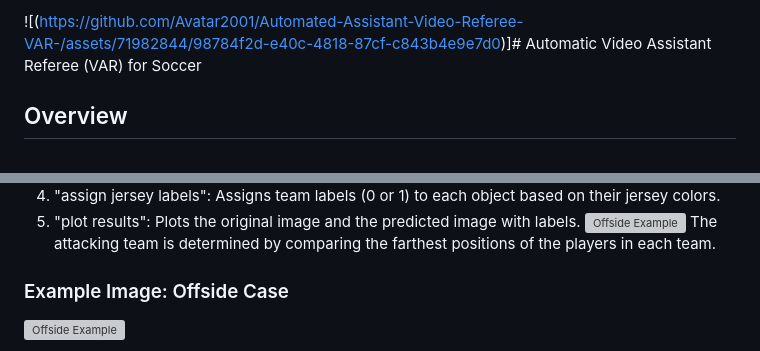
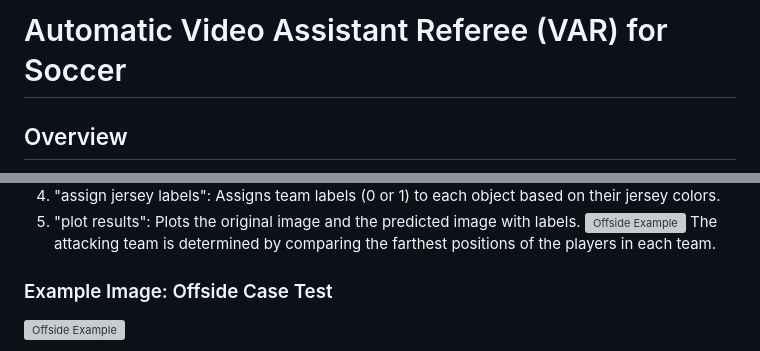
Before and after one commit to Avatar2001/Automated-Video-Assistant-Referee-VAR-, a Markdown page: README.md, 2 parts joined by grey strips. Drawn GitHub-style; grey boxes are pictures that could not be loaded.

```diff
--- a/README.md
+++ b/README.md
@@ -1,4 +1,4 @@
-![(https://github.com/Avatar2001/Automated-Assistant-Video-Referee-VAR-/assets/71982844/98784f2d-e40c-4818-87cf-c843b4e9e7d0)]# Automatic Video Assistant Referee (VAR) for Soccer
+# Automatic Video Assistant Referee (VAR) for Soccer
 
 ## Overview
 
@@ -39,6 +39,6 @@ The code provided seems to be a part of an object detection system that detects
 ![Offside Example](https://github.com/Avatar2001/Automated-Assistant-Video-Referee-VAR-/assets/71982844/8780ad7e-4f64-4cf8-a256-e058fa1c51c2)
 The attacking team is determined by comparing the farthest positions of the players in each team.
 
-### Example Image: Offside Case
+### Example Image: Offside Case Test
 ![Offside Example](https://github.com/Avatar2001/Automated-Assistant-Video-Referee-VAR-/assets/71982844/9c56e16d-6778-444a-a2c5-dc24f2630116)
 
```
Also changed, not shown: other parts of README.md (+13 -16 lines).
